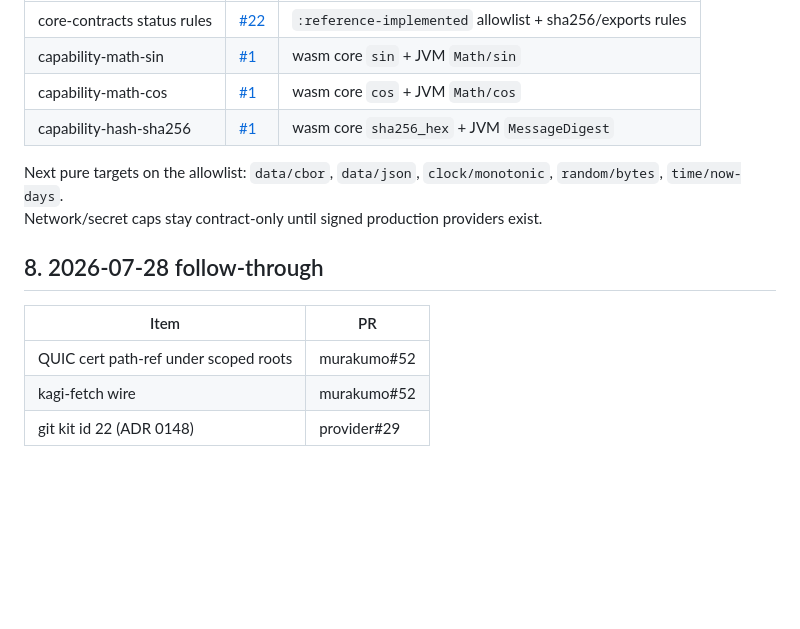
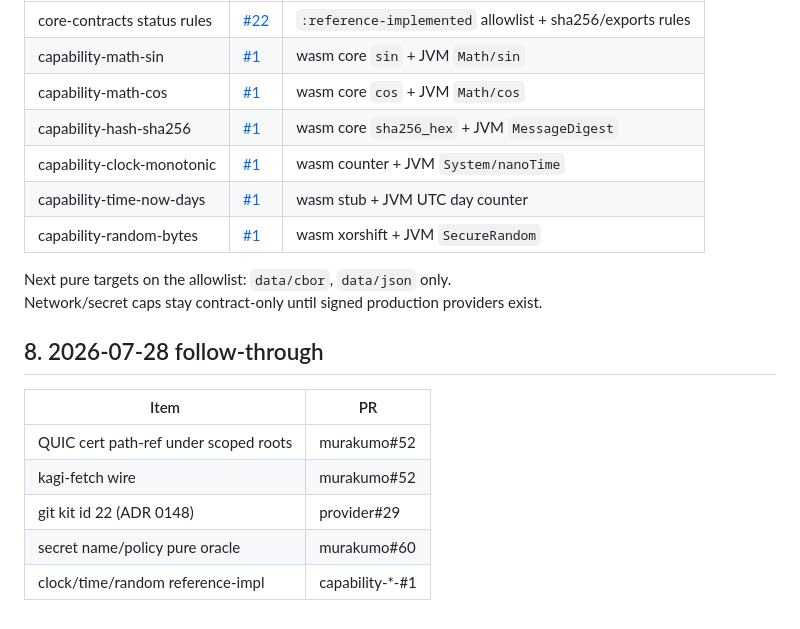
Before and after one commit to kotoba-lang/kotoba-lang, a Markdown page: docs/agent-handoff-kotoba-refactor.md, the part around the change. Drawn GitHub-style; blank space fills up the shorter version.

Commit message:
docs: record clock/time/random reference-implemented
capability-clock-monotonic#1, capability-time-now-days#1,
capability-random-bytes#1 landed. Remaining allowlist: data/cbor, data/json.

```diff
--- a/docs/agent-handoff-kotoba-refactor.md
+++ b/docs/agent-handoff-kotoba-refactor.md
@@ -178,8 +178,11 @@ Contract only → **reference-implemented** (pure allowlist):
 | capability-math-sin | [#1](https://github.com/kotoba-lang/capability-math-sin/pull/1) | wasm core `sin` + JVM `Math/sin` |
 | capability-math-cos | [#1](https://github.com/kotoba-lang/capability-math-cos/pull/1) | wasm core `cos` + JVM `Math/cos` |
 | capability-hash-sha256 | [#1](https://github.com/kotoba-lang/capability-hash-sha256/pull/1) | wasm core `sha256_hex` + JVM `MessageDigest` |
+| capability-clock-monotonic | [#1](https://github.com/kotoba-lang/capability-clock-monotonic/pull/1) | wasm counter + JVM `System/nanoTime` |
+| capability-time-now-days | [#1](https://github.com/kotoba-lang/capability-time-now-days/pull/1) | wasm stub + JVM UTC day counter |
+| capability-random-bytes | [#1](https://github.com/kotoba-lang/capability-random-bytes/pull/1) | wasm xorshift + JVM `SecureRandom` |
 
-Next pure targets on the allowlist: `data/cbor`, `data/json`, `clock/monotonic`, `random/bytes`, `time/now-days`.
+Next pure targets on the allowlist: `data/cbor`, `data/json` only.
 Network/secret caps stay contract-only until signed production providers exist.
 
 ## 8. 2026-07-28 follow-through
@@ -189,3 +192,5 @@ Network/secret caps stay contract-only until signed production providers exist.
 | QUIC cert path-ref under scoped roots | murakumo#52 |
 | kagi-fetch wire | murakumo#52 |
 | git kit id 22 (ADR 0148) | provider#29 |
+| secret name/policy pure oracle | murakumo#60 |
+| clock/time/random reference-impl | capability-*-#1 |
```
Also changed, not shown: docs/kotoba-centered-migration-plan.md (+5 -2 lines).
